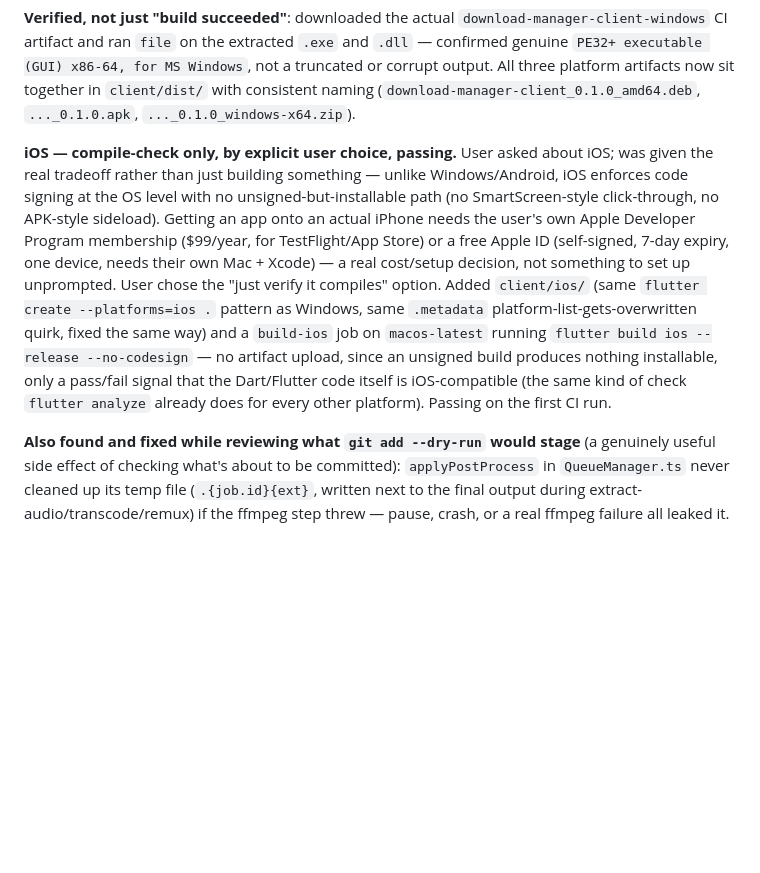
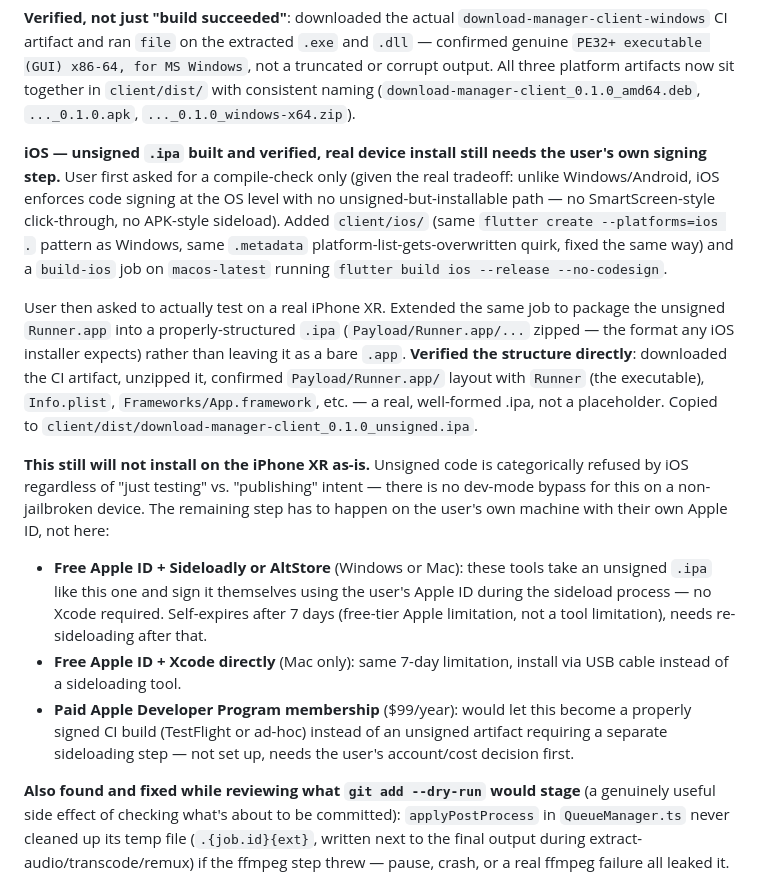
Before and after one commit to johns196/downloadmnager, a Markdown page: PROGRESS.md, the part around the change. Rendered like a GitHub page; blank space fills up the shorter version.

Commit message:
Document unsigned .ipa build + sideloading path in PROGRESS.md

```diff
--- a/PROGRESS.md
+++ b/PROGRESS.md
@@ -146,24 +146,43 @@ platform artifacts now sit together in `client/dist/` with consistent
 naming (`download-manager-client_0.1.0_amd64.deb`,
 `..._0.1.0.apk`, `..._0.1.0_windows-x64.zip`).
 
-**iOS — compile-check only, by explicit user choice, passing.** User
-asked about iOS; was given the real tradeoff rather than just building
-something — unlike Windows/Android, iOS enforces code signing at the OS
-level with no unsigned-but-installable path (no SmartScreen-style
-click-through, no APK-style sideload). Getting an app onto an actual
-iPhone needs the user's own Apple Developer Program membership
-($99/year, for TestFlight/App Store) or a free Apple ID (self-signed,
-7-day expiry, one device, needs their own Mac + Xcode) — a real
-cost/setup decision, not something to set up unprompted. User chose the
-"just verify it compiles" option. Added `client/ios/` (same
+**iOS — unsigned `.ipa` built and verified, real device install still
+needs the user's own signing step.** User first asked for a
+compile-check only (given the real tradeoff: unlike Windows/Android,
+iOS enforces code signing at the OS level with no
+unsigned-but-installable path — no SmartScreen-style click-through, no
+APK-style sideload). Added `client/ios/` (same
 `flutter create --platforms=ios .` pattern as Windows, same
 `.metadata` platform-list-gets-overwritten quirk, fixed the same way)
 and a `build-ios` job on `macos-latest` running
-`flutter build ios --release --no-codesign` — no artifact upload,
-since an unsigned build produces nothing installable, only a
-pass/fail signal that the Dart/Flutter code itself is iOS-compatible
-(the same kind of check `flutter analyze` already does for every other
-platform). Passing on the first CI run.
+`flutter build ios --release --no-codesign`.
+
+User then asked to actually test on a real iPhone XR. Extended the same
+job to package the unsigned `Runner.app` into a properly-structured
+`.ipa` (`Payload/Runner.app/...` zipped — the format any iOS installer
+expects) rather than leaving it as a bare `.app`. **Verified the
+structure directly**: downloaded the CI artifact, unzipped it, confirmed
+`Payload/Runner.app/` layout with `Runner` (the executable),
+`Info.plist`, `Frameworks/App.framework`, etc. — a real, well-formed
+.ipa, not a placeholder. Copied to
+`client/dist/download-manager-client_0.1.0_unsigned.ipa`.
+
+**This still will not install on the iPhone XR as-is.** Unsigned code is
+categorically refused by iOS regardless of "just testing" vs.
+"publishing" intent — there is no dev-mode bypass for this on a
+non-jailbroken device. The remaining step has to happen on the user's
+own machine with their own Apple ID, not here:
+- **Free Apple ID + Sideloadly or AltStore** (Windows or Mac): these
+  tools take an unsigned `.ipa` like this one and sign it themselves
+  using the user's Apple ID during the sideload process — no Xcode
+  required. Self-expires after 7 days (free-tier Apple limitation, not a
+  tool limitation), needs re-sideloading after that.
+- **Free Apple ID + Xcode directly** (Mac only): same 7-day limitation,
+  install via USB cable instead of a sideloading tool.
+- **Paid Apple Developer Program membership** ($99/year): would let this
+  become a properly signed CI build (TestFlight or ad-hoc) instead of an
+  unsigned artifact requiring a separate sideloading step — not set up,
+  needs the user's account/cost decision first.
 
 **Also found and fixed while reviewing what `git add --dry-run` would
 stage** (a genuinely useful side effect of checking what's about to be
```
